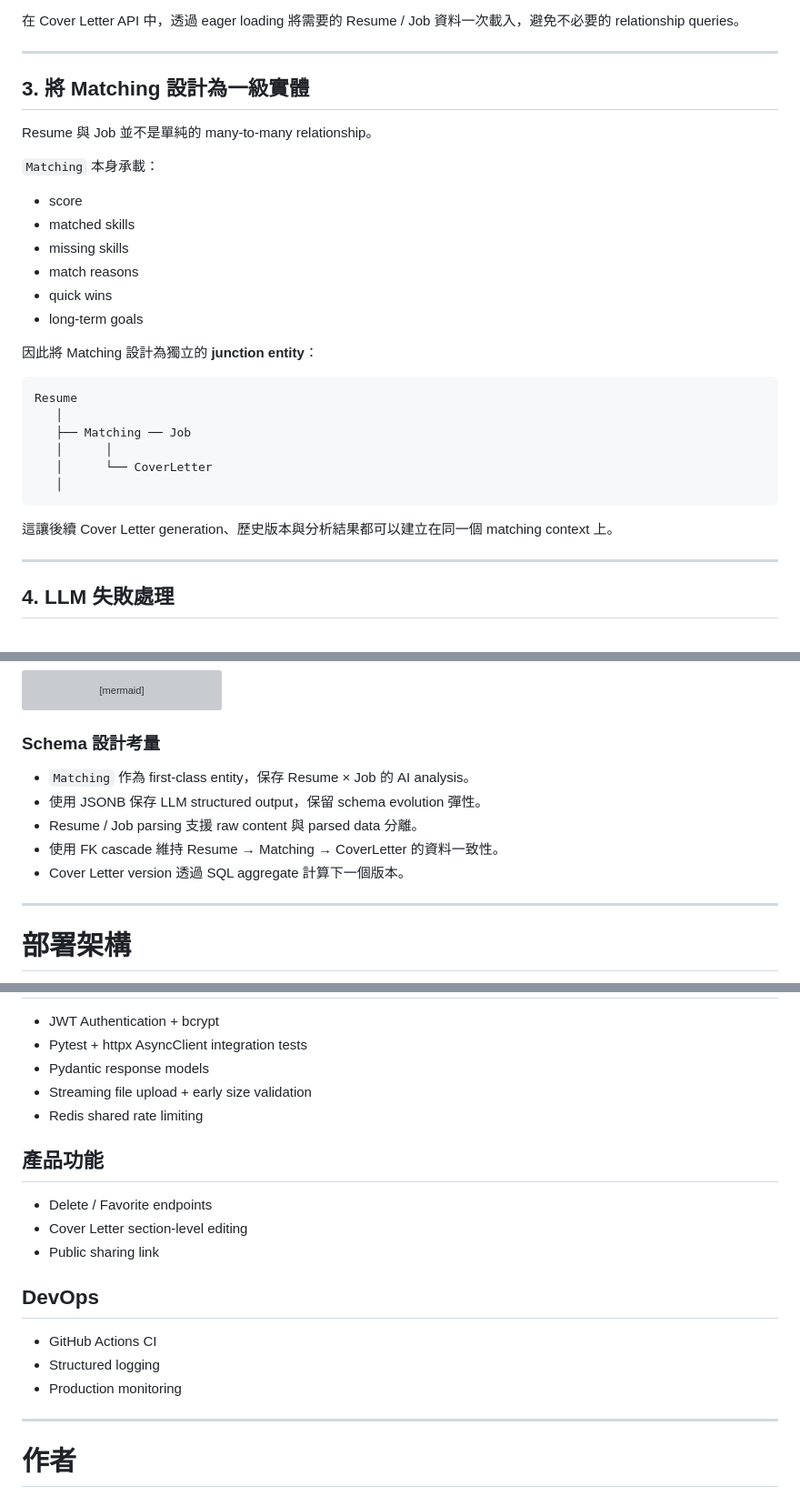
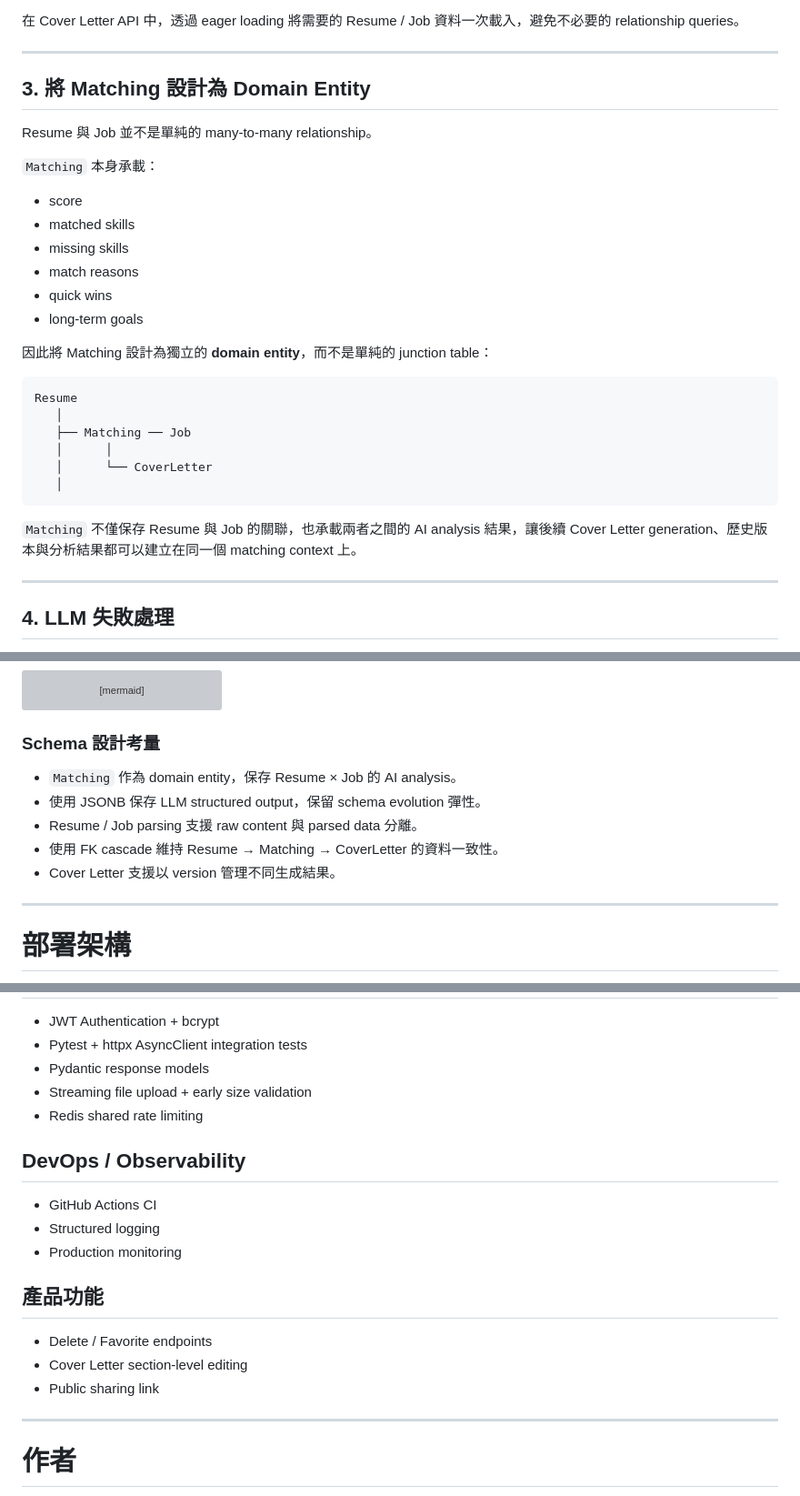
Before and after one commit to TZUHAN07/job-assistant, a Markdown page: README.md, 3 parts joined by grey strips. Shown at 91% size. Drawn GitHub-style; grey boxes are pictures that could not be loaded.

````diff
--- a/README.md
+++ b/README.md
@@ -153,7 +158,7 @@ Backend 使用：
 
 ---
 
-## 3. 將 Matching 設計為一級實體
+## 3. 將 Matching 設計為 Domain Entity
 
 Resume 與 Job 並不是單純的 many-to-many relationship。
 
@@ -166,7 +171,7 @@ Resume 與 Job 並不是單純的 many-to-many relationship。
 * quick wins
 * long-term goals
 
-因此將 Matching 設計為獨立的 **junction entity**：
+因此將 Matching 設計為獨立的 **domain entity**，而不是單純的 junction table：
 
 ```text
 Resume
@@ -177,7 +182,7 @@ Resume
    │
 ```
 
-這讓後續 Cover Letter generation、歷史版本與分析結果都可以建立在同一個 matching context 上。
+`Matching` 不僅保存 Resume 與 Job 的關聯，也承載兩者之間的 AI analysis 結果，讓後續 Cover Letter generation、歷史版本與分析結果都可以建立在同一個 matching context 上。
 
 ---
 
@@ -414,11 +419,11 @@ erDiagram
 
 ### Schema 設計考量
 
-* `Matching` 作為 first-class entity，保存 Resume × Job 的 AI analysis。
+* `Matching` 作為 domain entity，保存 Resume × Job 的 AI analysis。
 * 使用 JSONB 保存 LLM structured output，保留 schema evolution 彈性。
 * Resume / Job parsing 支援 raw content 與 parsed data 分離。
 * 使用 FK cascade 維持 Resume → Matching → CoverLetter 的資料一致性。
-* Cover Letter version 透過 SQL aggregate 計算下一個版本。
+* Cover Letter 支援以 version 管理不同生成結果。
 
 ---
 
@@ -524,17 +529,17 @@ curl -X POST https://job.tzuhan.dev/matchings/score \
 * Streaming file upload + early size validation
 * Redis shared rate limiting
 
+## DevOps / Observability
+
+* GitHub Actions CI
+* Structured logging
+* Production monitoring
+
 ## 產品功能
 
 * Delete / Favorite endpoints
 * Cover Letter section-level editing
 * Public sharing link
-
-## DevOps
-
-* GitHub Actions CI
-* Structured logging
-* Production monitoring
 
 ---
 
````
Also changed, not shown: other parts of README.md (+16 -11 lines).
